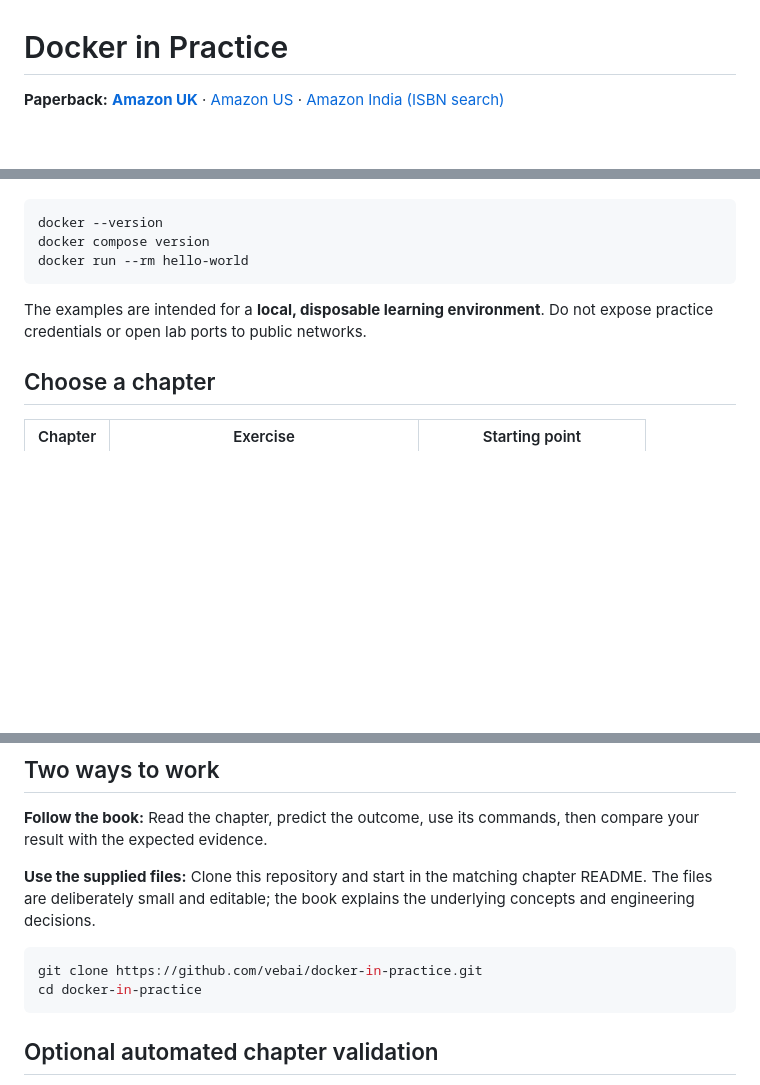
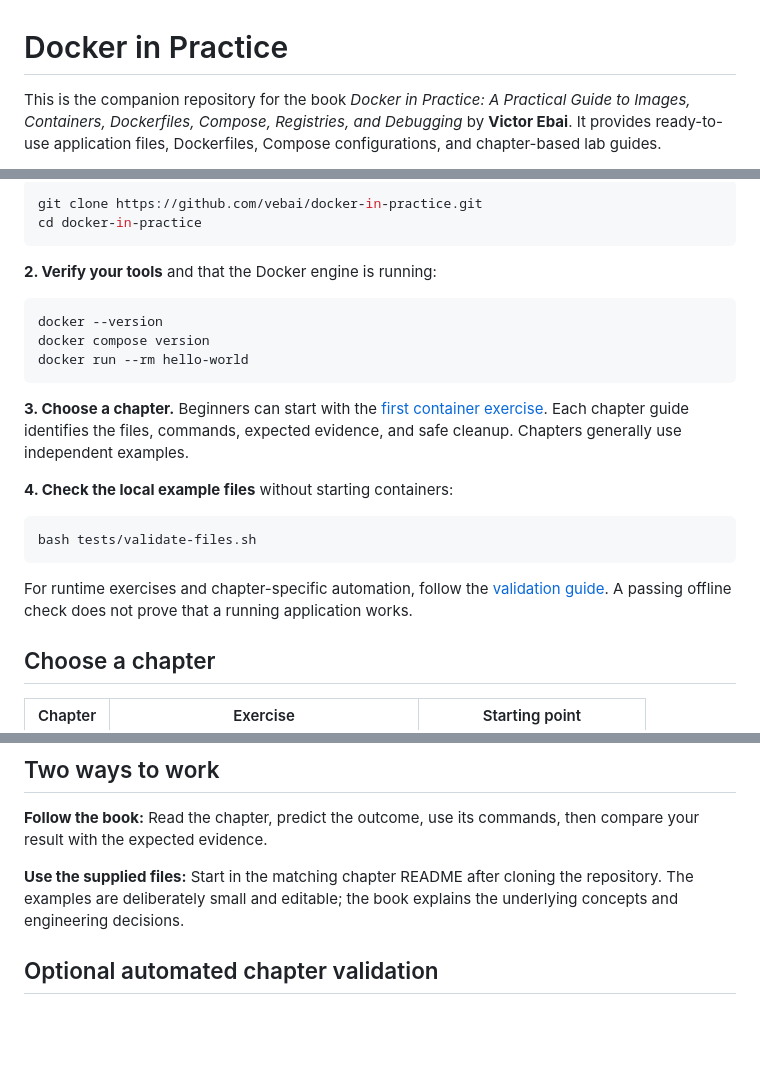
Before and after one commit to vebai/docker-in-practice, a Markdown page: README.md, 3 parts joined by grey strips. Rendered like a GitHub page; blank space fills up the shorter version.

````diff
--- a/README.md
+++ b/README.md
@@ -1,4 +1,4 @@
 # Docker in Practice
 
-**Paperback:** **[Amazon UK](https://www.amazon.co.uk/dp/B0HPGQQ86V)** · [Amazon US](https://www.amazon.com/dp/B0HPGQQ86V) · [Amazon India (ISBN search)](https://www.amazon.in/s?k=9798165620041&i=stripbooks)
+This is the companion repository for the book *Docker in Practice: A Practical Guide to Images, Containers, Dockerfiles, Compose, Registries, and Debugging* by **Victor Ebai**. It provides ready-to-use application files, Dockerfiles, Compose configurations, and chapter-based lab guides.
 
@@ -37,3 +55,9 @@ Verify Docker before using the exercises:
+```bash
+git clone https://github.com/vebai/docker-in-practice.git
+cd docker-in-practice
+```
+
+**2. Verify your tools** and that the Docker engine is running:
 
 ```bash
 docker --version
@@ -41,7 +65,15 @@ docker compose version
 docker run --rm hello-world
 ```
 
-The examples are intended for a **local, disposable learning environment**. Do not expose practice credentials or open lab ports to public networks.
+**3. Choose a chapter.** Beginners can start with the [first container exercise](chapters/chapter-01-first-container/README.md). Each chapter guide identifies the files, commands, expected evidence, and safe cleanup. Chapters generally use independent examples.
+
+**4. Check the local example files** without starting containers:
+
+```bash
+bash tests/validate-files.sh
+```
+
+For runtime exercises and chapter-specific automation, follow the [validation guide](validation/README.md). A passing offline check does not prove that a running application works.
 
 ## Choose a chapter
 
@@ -67,12 +99,7 @@ Each chapter README gives the starting directory, commands to run, expected evid
 
 **Follow the book:** Read the chapter, predict the outcome, use its commands, then compare your result with the expected evidence.
 
-**Use the supplied files:** Clone this repository and start in the matching chapter README. The files are deliberately small and editable; the book explains the underlying concepts and engineering decisions.
-
-```bash
-git clone https://github.com/vebai/docker-in-practice.git
-cd docker-in-practice
-```
+**Use the supplied files:** Start in the matching chapter README after cloning the repository. The examples are deliberately small and editable; the book explains the underlying concepts and engineering decisions.
 
 ## Optional automated chapter validation
 
````
Also changed, not shown: other parts of README.md (+35 -17 lines), docs/images/docker-overview.png (added), 1 other file.
